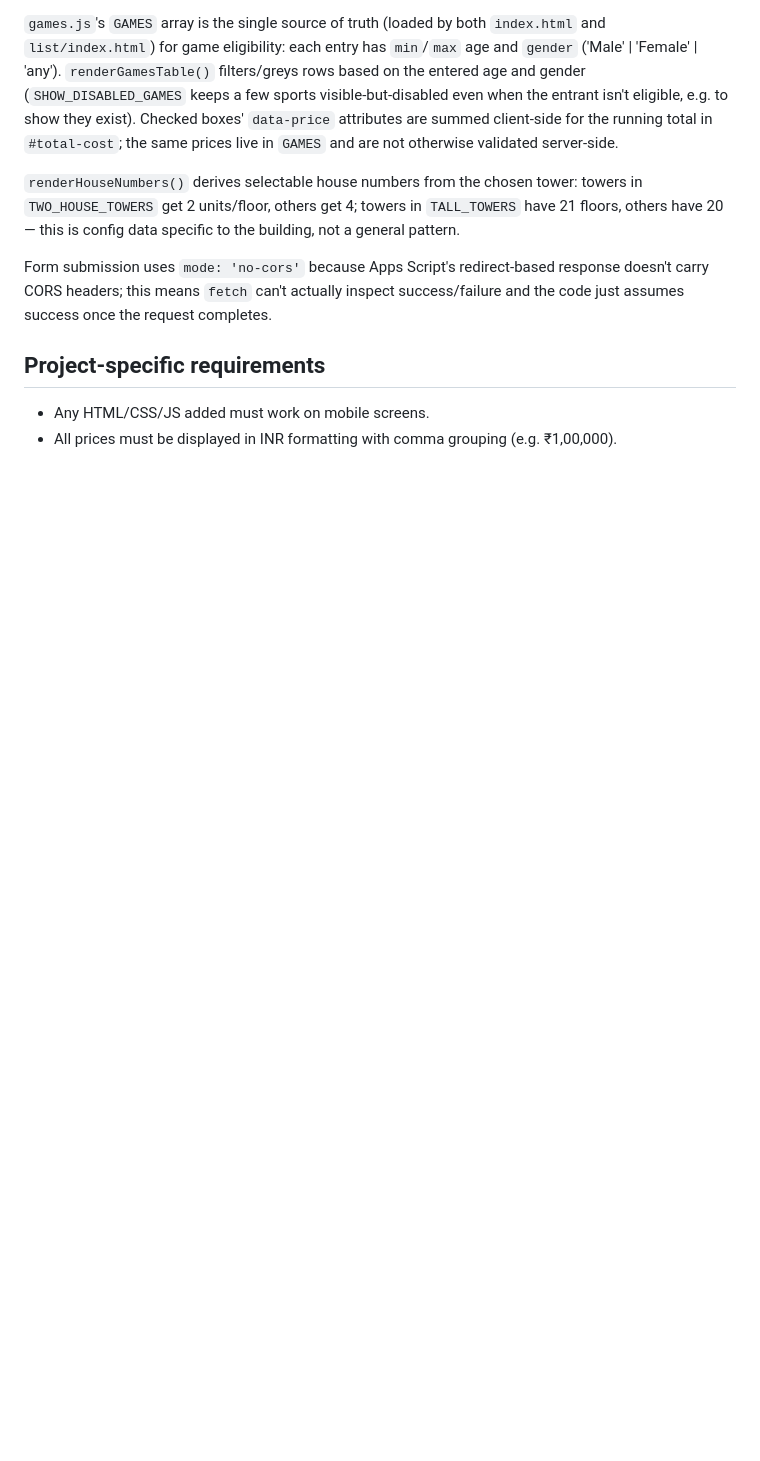
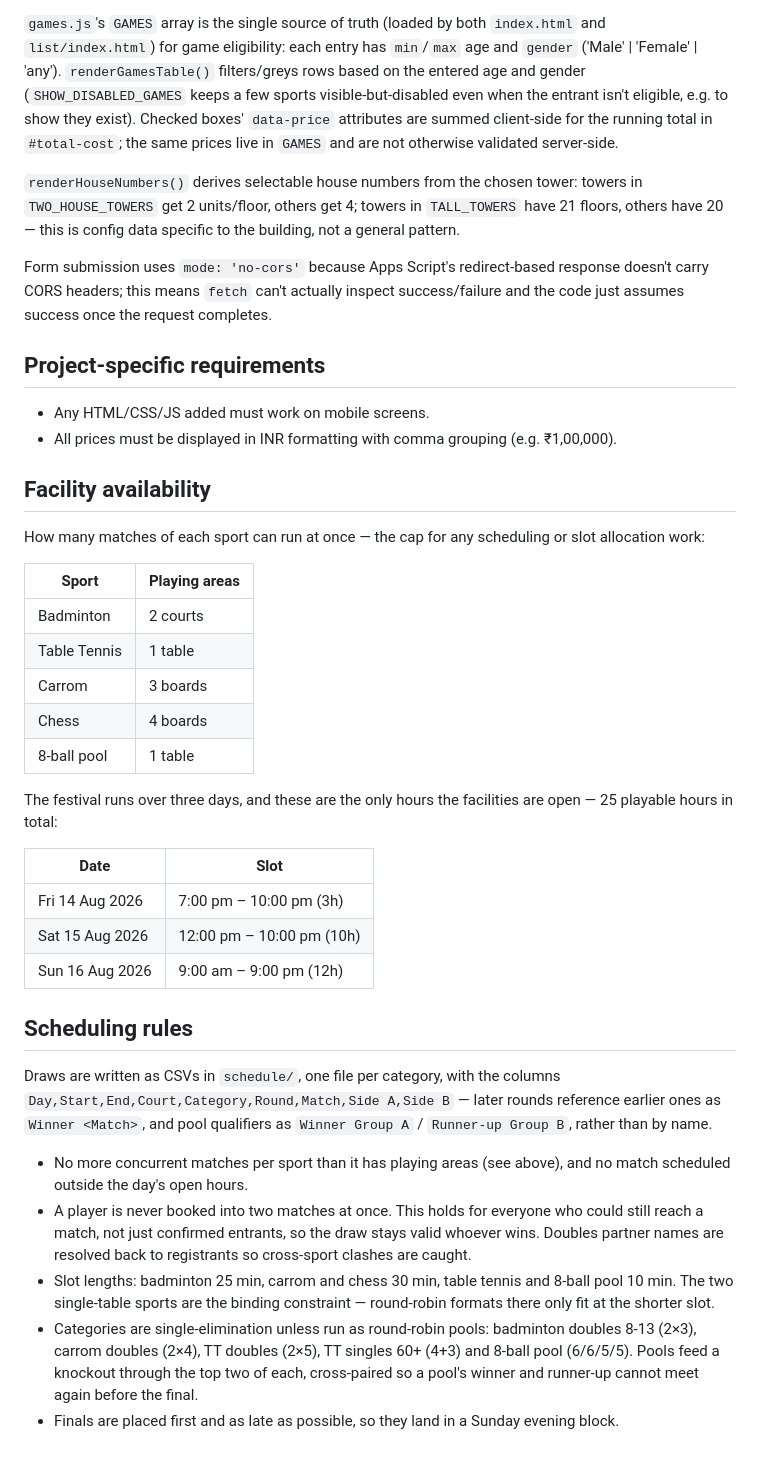
Before and after one commit to kaunteya/jade-indoor, a Markdown page: CLAUDE.md, the part around the change. Drawn GitHub-style; blank space fills up the shorter version.

Commit message:
Document facility limits and scheduling rules
Records the playing areas and opening hours the draws in schedule/ are built
against, the CSV column layout, and the constraints the draws satisfy: no
player double-booked (checked against everyone who could still reach a match),
per-sport slot lengths, which categories run as round-robin pools, and finals
placed into a Sunday evening block.

```diff
--- a/CLAUDE.md
+++ b/CLAUDE.md
@@ -39,3 +39,46 @@ Form submission uses `mode: 'no-cors'` because Apps Script's redirect-based resp
 
 - Any HTML/CSS/JS added must work on mobile screens.
 - All prices must be displayed in INR formatting with comma grouping (e.g. ₹1,00,000).
+
+## Facility availability
+
+How many matches of each sport can run at once — the cap for any scheduling or slot
+allocation work:
+
+| Sport | Playing areas |
+| --- | --- |
+| Badminton | 2 courts |
+| Table Tennis | 1 table |
+| Carrom | 3 boards |
+| Chess | 4 boards |
+| 8-ball pool | 1 table |
+
+The festival runs over three days, and these are the only hours the facilities are open —
+25 playable hours in total:
+
+| Date | Slot |
+| --- | --- |
+| Fri 14 Aug 2026 | 7:00 pm – 10:00 pm (3h) |
+| Sat 15 Aug 2026 | 12:00 pm – 10:00 pm (10h) |
+| Sun 16 Aug 2026 | 9:00 am – 9:00 pm (12h) |
+
+## Scheduling rules
+
+Draws are written as CSVs in `schedule/`, one file per category, with the columns
+`Day,Start,End,Court,Category,Round,Match,Side A,Side B` — later rounds reference earlier
+ones as `Winner <Match>`, and pool qualifiers as `Winner Group A` / `Runner-up Group B`,
+rather than by name.
+
+- No more concurrent matches per sport than it has playing areas (see above), and no match
+  scheduled outside the day's open hours.
+- A player is never booked into two matches at once. This holds for everyone who could
+  still reach a match, not just confirmed entrants, so the draw stays valid whoever wins.
+  Doubles partner names are resolved back to registrants so cross-sport clashes are caught.
+- Slot lengths: badminton 25 min, carrom and chess 30 min, table tennis and 8-ball pool
+  10 min. The two single-table sports are the binding constraint — round-robin formats
+  there only fit at the shorter slot.
+- Categories are single-elimination unless run as round-robin pools: badminton doubles
+  8-13 (2×3), carrom doubles (2×4), TT doubles (2×5), TT singles 60+ (4+3) and 8-ball pool
+  (6/6/5/5). Pools feed a knockout through the top two of each, cross-paired so a pool's
+  winner and runner-up cannot meet again before the final.
+- Finals are placed first and as late as possible, so they land in a Sunday evening block.
```
